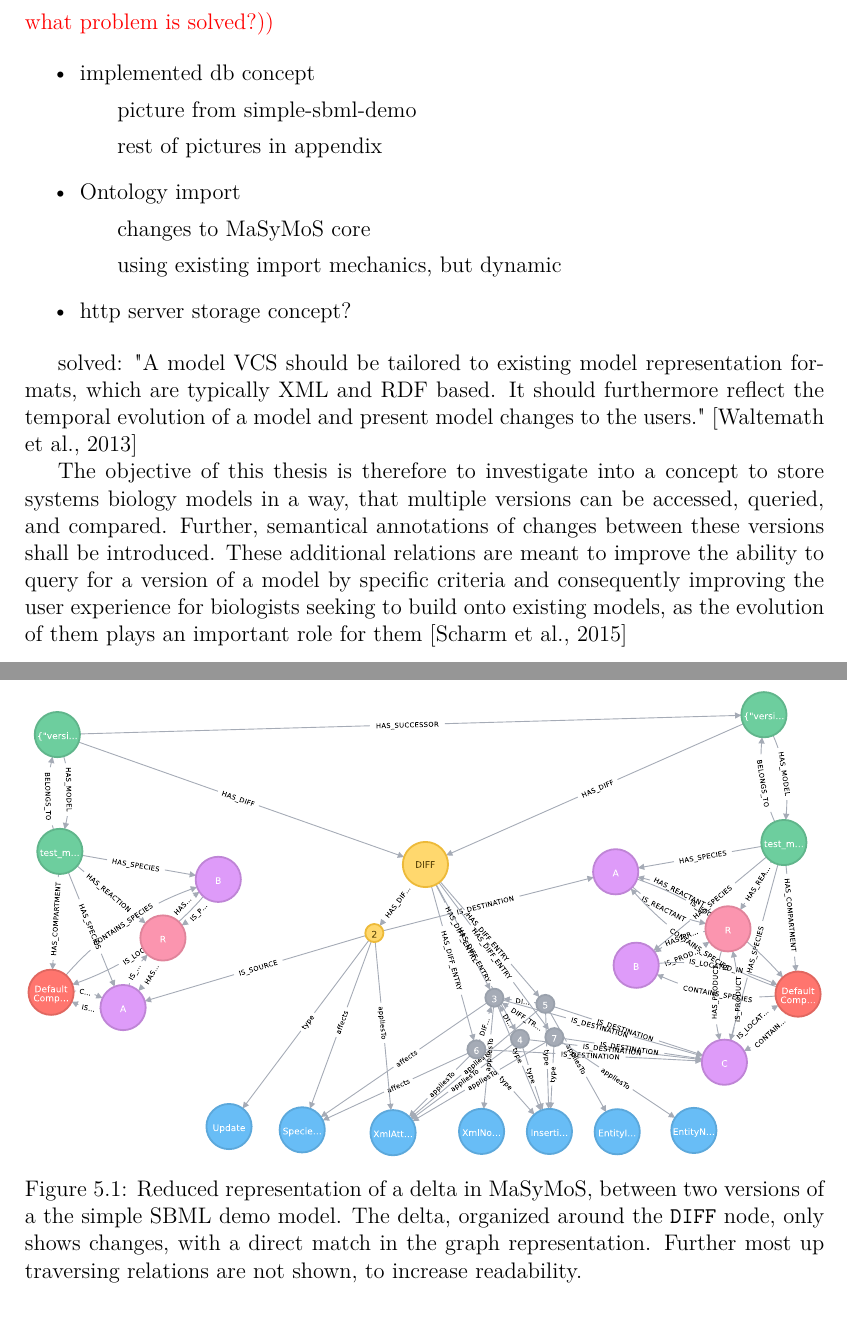
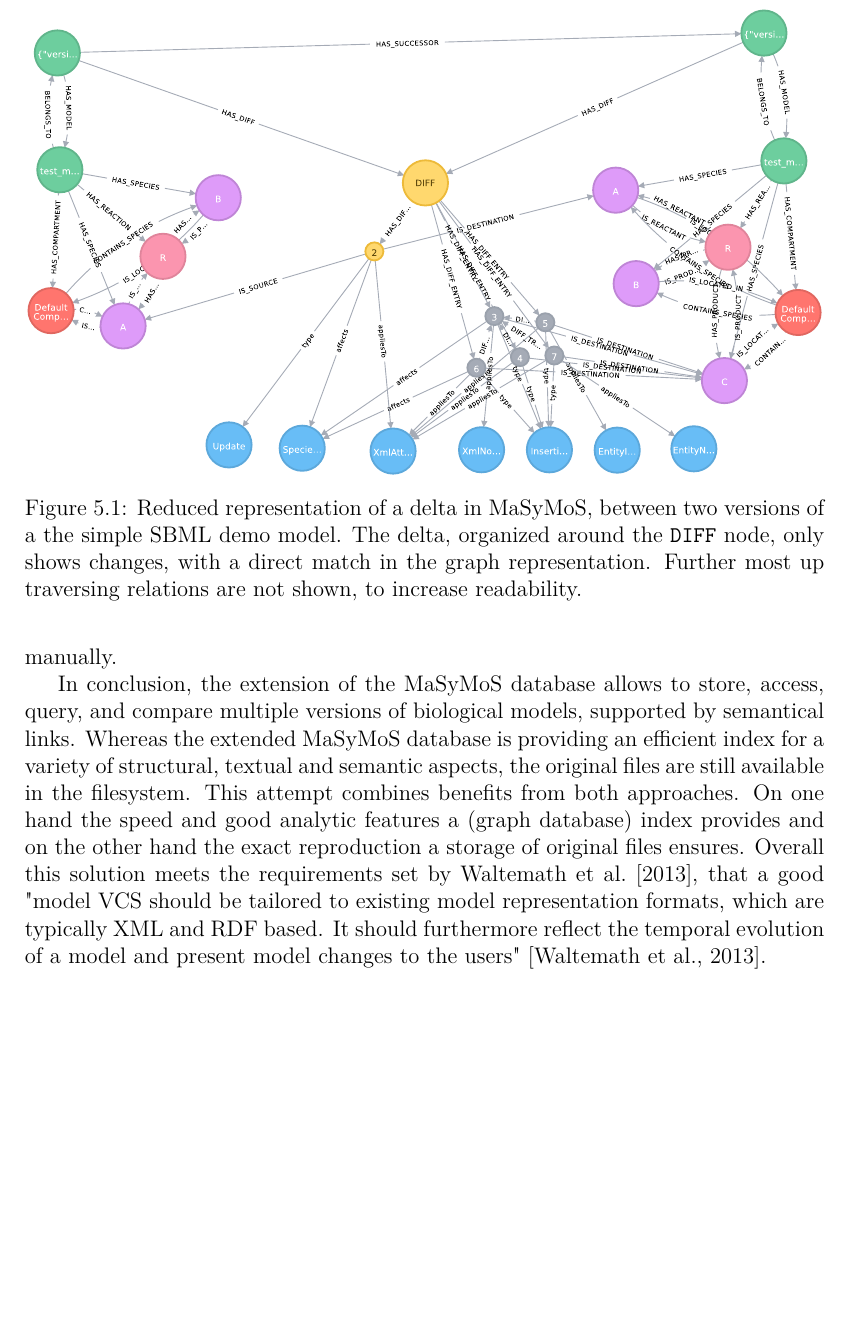
Before and after one commit to binfalse/bachelor-thesis, a LaTeX thesis (tex/ba-main.tex, which reads tex/results.tex): two parts of pages 27 and 28 of 51 before the commit and part of page 27 of 51 after it, the two joined at a grey line, cut at the place of the change, the shorter picture padded with empty space. Compiled offline with pdfLaTeX.

Commit message:
final text on results section

```diff
--- a/tex/results.tex
+++ b/tex/results.tex
@@ -27,10 +28,12 @@
 During a test run, done at ???, this resulted in \todo{add some fancy numbers here}.
 
 On the contrary, models for test purposes and to generate Figure \ref{fig:results:simple-diff} were imported using a small Python\footnote{\todo{link to Python?}} script. This script emulates a HTTP daemon, while simultaneously sending import commands to the \masymos \rest interface \morre. Using this script eases the process of importing test data, since neither the \modelcrawler needs to be configure, nor a sane folder structure needs to be build manually.
-import!
+
+In conclusion, the extension of the \masymos database allows to store, access, query, and compare multiple versions of biological models, supported by semantical links. Whereas the extended \masymos database is providing an efficient index for a variety of structural, textual and semantic aspects, the original files are still available in the filesystem. This attempt combines benefits from both approaches. On one hand the speed and good analytic features a (graph database) index provides and on the other hand the exact reproduction a storage of original files ensures.
+Overall this solution meets the requirements set by \citet{Waltemath2013}, that a good "model VCS should be tailored to existing model  representation formats, which are typically XML and RDF based. It should furthermore reflect the temporal evolution of a model and present model changes to the users" \citep{Waltemath2013}.
 
 
-
+\begin{comment}
 \todo{what's done from the concept}
 \todo{still high-level}
 \todo{what problem is solved?}
@@ -45,17 +48,15 @@
 	\item http server storage concept?
 \end{itemize}
 
-
-
 solved:
 "A model VCS should be tailored to existing model representation formats, which are typically XML and RDF based. It should furthermore reflect the temporal evolution of a model and present model changes to the users." \citep{Waltemath2013}
 
 The objective of this thesis is therefore to investigate into a concept to store systems biology models in a way, that multiple versions can be accessed, queried, and compared. Further, semantical annotations of changes between these versions shall be introduced. These additional relations are meant to improve the ability to query for a version of a model by specific criteria and consequently improving the user experience for biologists seeking to build onto existing models, as the evolution of them plays an important role for them \citep{Scharm2015}
+\end{comment}
 
 \begin{figure}
 	\centering
 	\includegraphics[width=\textwidth]{resources/neo4j-renders/demo-sbml-simple-diff.pdf}
 	\caption[Reduced representation of a delta in \masymos, between two versions of a the simple \sbml demo model]{Reduced representation of a delta in \masymos, between two versions of a the simple \sbml demo model. The delta, organized around the \texttt{DIFF} node, only shows changes, with a direct match in the graph representation. Further most up traversing relations are not shown, to increase readability.}
 	\label{fig:results:simple-diff}
-
 \end{figure}
```
Also changed, not shown: tex/results.tex (3 more changed lines).
